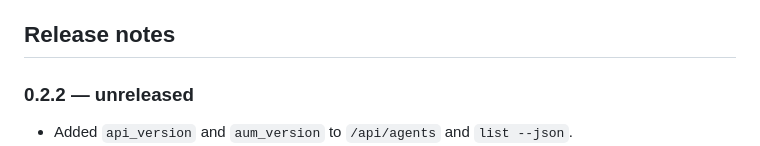
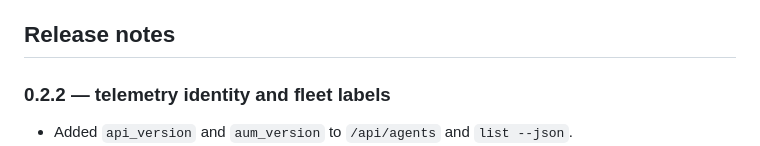
Before and after one commit to minglong51/agent-usage-manager, a Markdown page: README.md, the part around the change. Rendered like a GitHub page.

Commit message:
release: 0.2.2

```diff
--- a/README.md
+++ b/README.md
@@ -346,7 +346,7 @@ SIGTERM/SIGKILL on POSIX and TerminateProcess on Windows.
 
 ## Release notes
 
-### 0.2.2 — unreleased
+### 0.2.2 — telemetry identity and fleet labels
 
 - Added `api_version` and `aum_version` to `/api/agents` and `list --json`.
 - Added per-agent `create_time` so external telemetry consumers can pair it with
```
